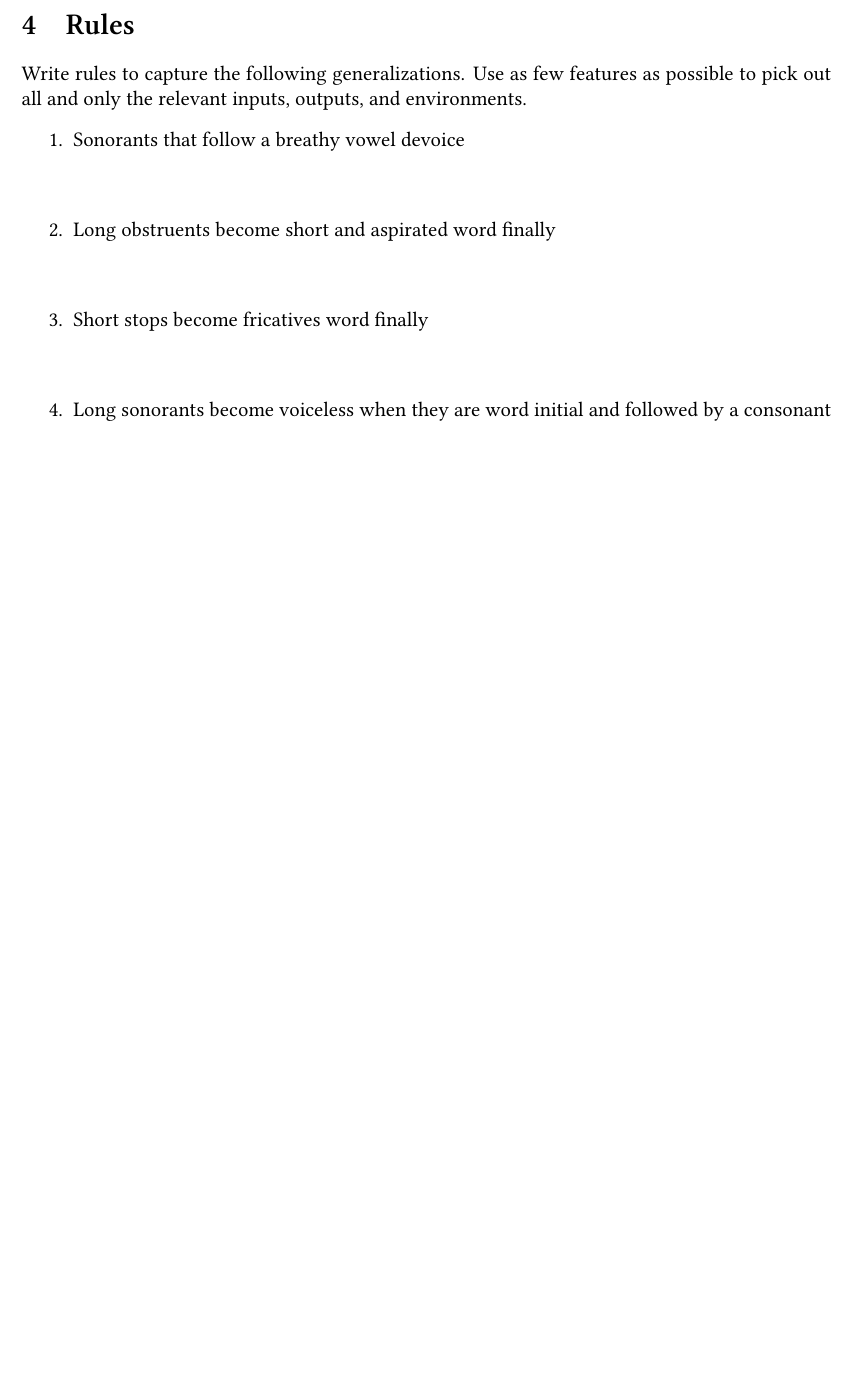
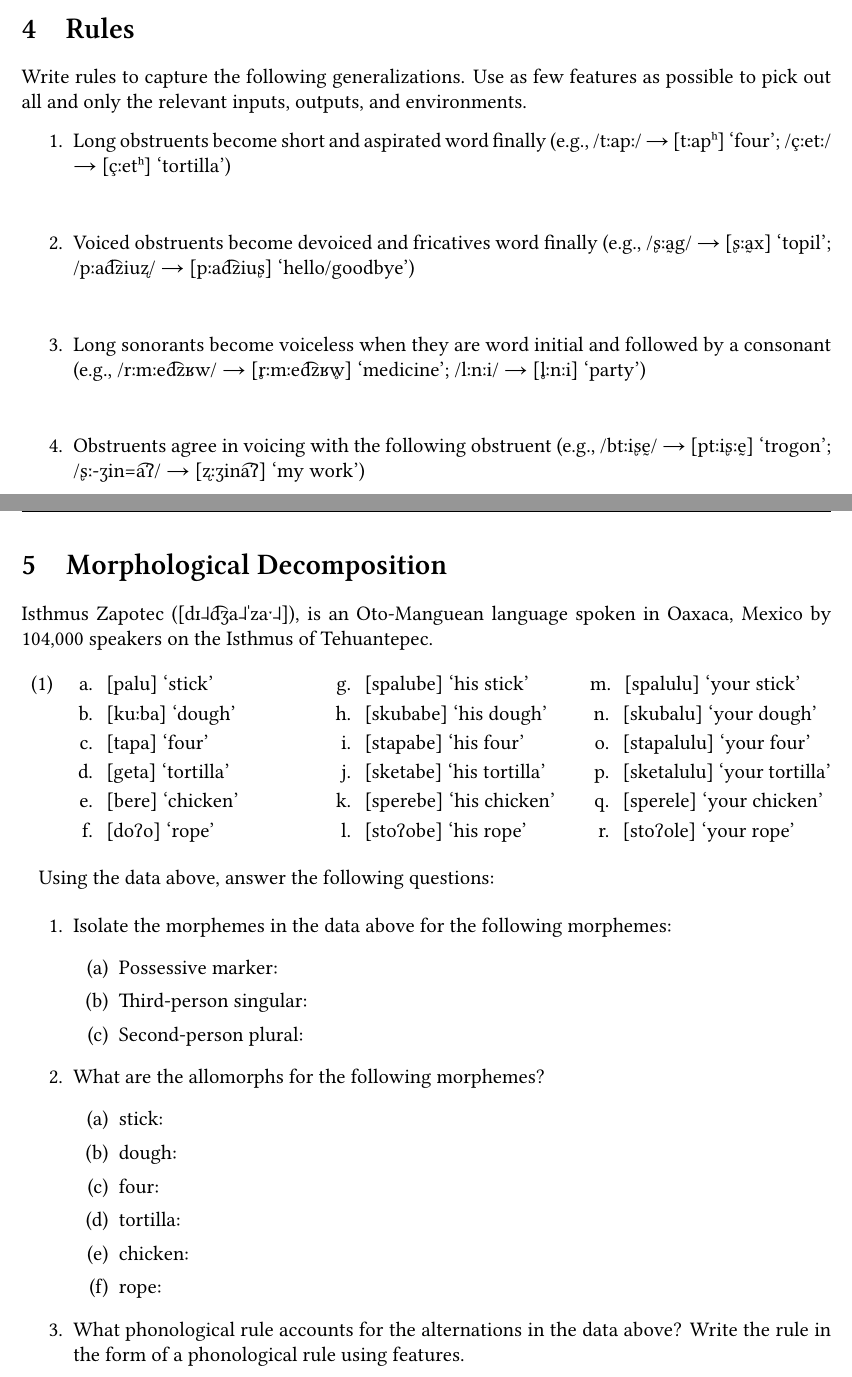
Before and after one commit to mylbrinkerhoff/Spring25_PhonologyHandouts, a LaTeX document (Handouts/Week5/20250424_Handout.tex): part of page 2 of 2 before the commit and two parts of pages 2 and 3 of 3 after it, the two joined at a grey line, cut so that both start at the same text, the shorter picture padded with empty space. Compiled offline with XeLaTeX.

Commit message:
Update Santiago Laxopa Zapotec handout with corrected phonetic transcriptions and additional phonation type details

```diff
--- a/Handouts/Week5/20250424_Handout.tex
+++ b/Handouts/Week5/20250424_Handout.tex
@@ -222,16 +224,66 @@ List all the segments that belong to the following natural classes.
 Write rules to capture the following generalizations. Use as few features as possible to pick out all and only the relevant inputs, outputs, and environments.
 
 \begin{enumerate}
-
-	\item Sonorants that follow a breathy vowel devoice
-	\vspace{1cm}
-	\item Long obstruents become short and aspirated word finally
-	\vspace{1cm}
-	\item Short stops become fricatives word finally
-	\vspace{1cm}
-	\item Long sonorants become voiceless when they are word initial and followed by a consonant
+	\item Long obstruents become short and aspirated word finally (e.g., /tːapː/ → [tːapʰ] `four'; /çːetː/ → [çːetʰ] `tortilla')
+	\vspace{0.75cm}
+	\item Voiced obstruents become devoiced and fricatives word finally (e.g., /ʂːa̰g/ → [ʂːa̰x] `topil'; /pːad͡ziuʐ/ → [pːad͡ziuʂ] `hello/goodbye')
+	\vspace{0.75cm}
+	\item Long sonorants become voiceless when they are word initial and followed by a consonant (e.g., /rːmːed͡zʁw/ → [r̥ːmːed͡zʁw̥] `medicine'; /lːnːi/ → [l̥ːnːi] `party')
+	\vspace{0.75cm}
+	\item Obstruents agree in voicing with the following obstruent (e.g., /btːiʂḛ/ → [ptːiʂːḛ] `trogon'; /ʂː-ʒin=a͡ʔ/ → [ʐːʒina͡ʔ] `my work')
 \end{enumerate}
 
+%------------------------------------
+\section{Morphological Decomposition}
+%------------------------------------
+
+Isthmus Zapotec ([dɪ˨d͡ʒa˨ˈzaˑ˨]), is an Oto-Manguean language spoken in Oaxaca, Mexico by 104,000 speakers on the Isthmus of Tehuantepec.
+
+\ea
+\begin{multicols}{3}
+	\ea {}[palu] `stick'
+	\ex {}[kuːba] `dough'
+	\ex {}[tapa]	`four'
+	\ex {}[geta] `tortilla'
+	\ex {}[bere] `chicken'
+	\ex {}[doʔo] `rope'
+	\ex {}[spalube] `his stick'
+	\ex {}[skubabe] `his dough'
+	\ex {}[stapabe] `his four'
+	\ex {}[sketabe] `his tortilla'
+	\ex {}[sperebe] `his chicken'
+	\ex {}[stoʔobe] `his rope'
+	\ex {}[spalulu] `your stick'
+	\ex {}[skubalu] `your dough'
+	\ex {}[stapalulu] `your four'
+	\ex {}[sketalulu] `your tortilla'
+	\ex {}[sperele] `your chicken'
+	\ex {}[stoʔole] `your rope'
+	\z
+\end{multicols}
+\z
+
+Using the data above, answer the following questions:
+
+\begin{enumerate}
+	\item Isolate the morphemes in the data above for the following morphemes:
+	\begin{enumerate}
+		\item Possessive marker:
+		\item Third-person singular:
+		\item Second-person plural:
+	\end{enumerate}
+	\item What are the allomorphs for the following morphemes?
+	\begin{enumerate}
+		\item stick:
+		\item dough:
+		\item four:
+		\item tortilla:
+		\item chicken:
+		\item rope:
+	\end{enumerate}
+
+	\item What phonological rule accounts for the alternations in the data above? Write the rule in the form of a phonological rule using features.
+\end{enumerate}
 %------------------------------------
 %BIBLIOGRAPHY
 %------------------------------------
```
Also changed, not shown: Handouts/Week5/20250424_Handout.pdf, Handouts/Week5/20250424_Handout.tex (30 more changed lines).
